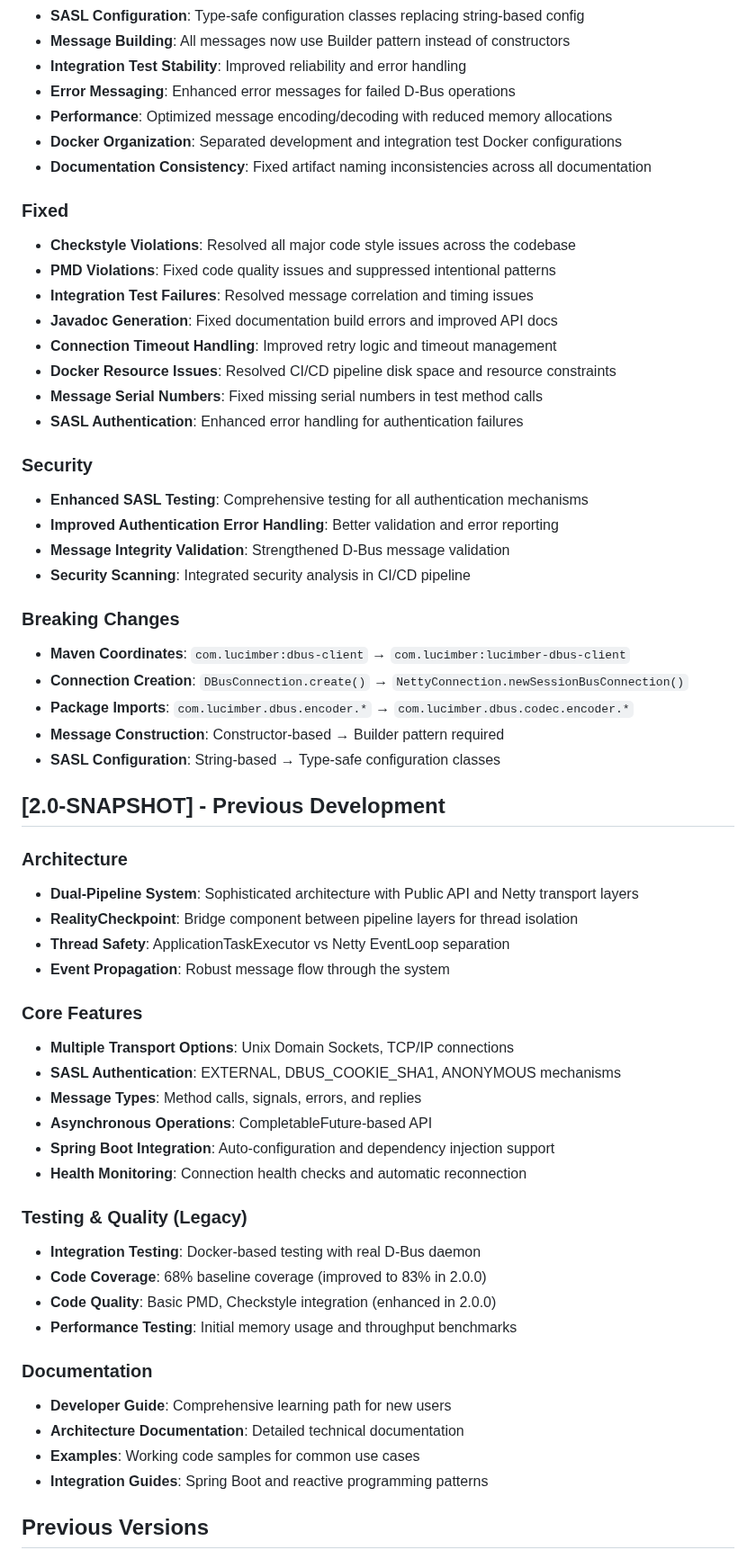
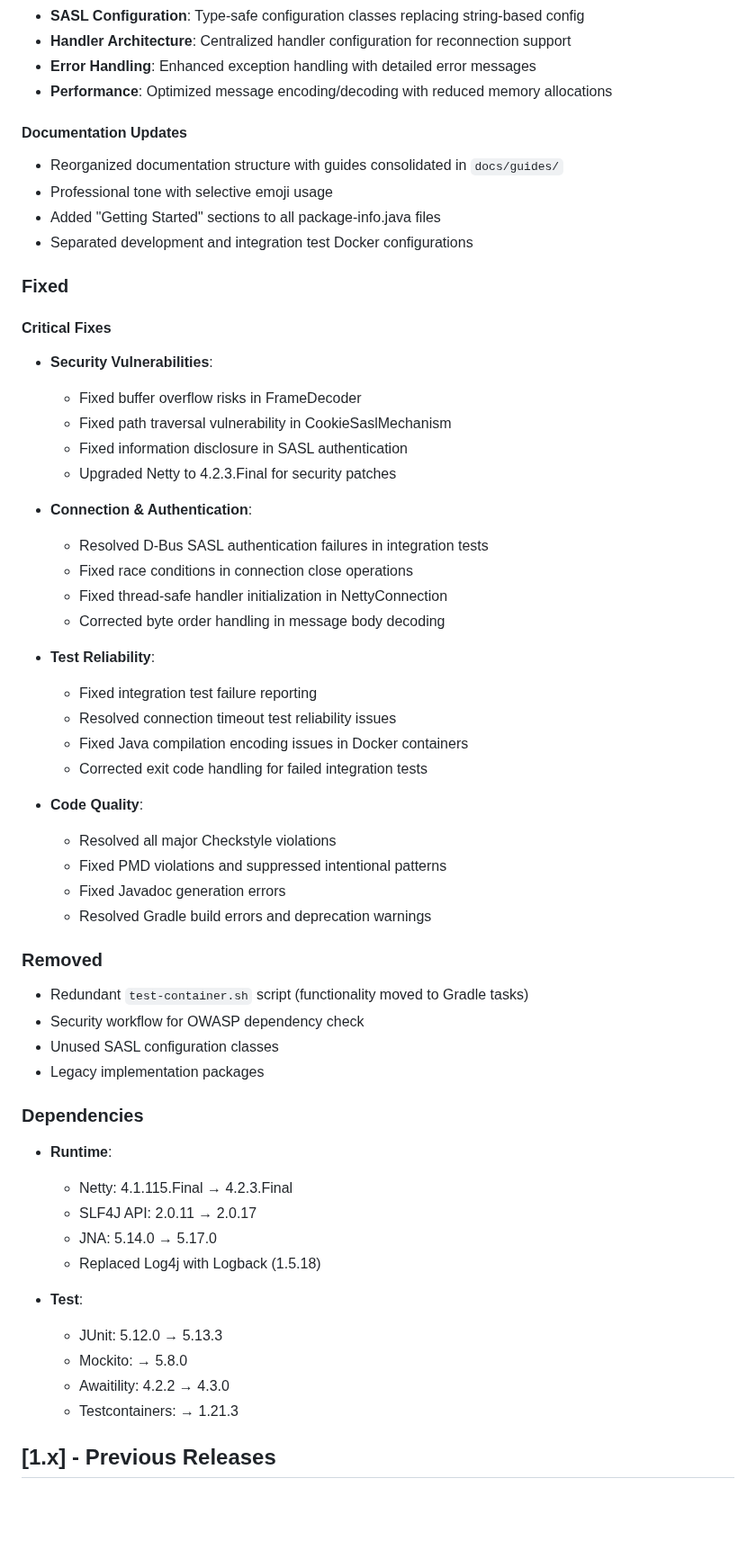
Before and after one commit to lucimber/dbus-client-java, a Markdown page: CHANGELOG.md, the part around one of its changes. Shown at 90% size. Drawn GitHub-style; blank space fills up the shorter version.

```diff
--- a/CHANGELOG.md
+++ b/CHANGELOG.md
@@ -39,61 +79,59 @@ and this project adheres to [Semantic Versioning](https://semver.org/spec/v2.0.0
 - **SASL Configuration**: Type-safe configuration classes replacing string-based config
-- **Message Building**: All messages now use Builder pattern instead of constructors
-- **Integration Test Stability**: Improved reliability and error handling
-- **Error Messaging**: Enhanced error messages for failed D-Bus operations
+- **Handler Architecture**: Centralized handler configuration for reconnection support
+- **Error Handling**: Enhanced exception handling with detailed error messages
 - **Performance**: Optimized message encoding/decoding with reduced memory allocations
-- **Docker Organization**: Separated development and integration test Docker configurations
-- **Documentation Consistency**: Fixed artifact naming inconsistencies across all documentation
+
+#### Documentation Updates
+- Reorganized documentation structure with guides consolidated in `docs/guides/`
+- Professional tone with selective emoji usage
+- Added "Getting Started" sections to all package-info.java files
+- Separated development and integration test Docker configurations
 
 ### Fixed
-- **Checkstyle Violations**: Resolved all major code style issues across the codebase
-- **PMD Violations**: Fixed code quality issues and suppressed intentional patterns
-- **Integration Test Failures**: Resolved message correlation and timing issues
-- **Javadoc Generation**: Fixed documentation build errors and improved API docs
-- **Connection Timeout Handling**: Improved retry logic and timeout management
-- **Docker Resource Issues**: Resolved CI/CD pipeline disk space and resource constraints
-- **Message Serial Numbers**: Fixed missing serial numbers in test method calls
-- **SASL Authentication**: Enhanced error handling for authentication failures
 
-### Security
-- **Enhanced SASL Testing**: Comprehensive testing for all authentication mechanisms
-- **Improved Authentication Error Handling**: Better validation and error reporting
-- **Message Integrity Validation**: Strengthened D-Bus message validation
-- **Security Scanning**: Integrated security analysis in CI/CD pipeline
+#### Critical Fixes
+- **Security Vulnerabilities**:
+  - Fixed buffer overflow risks in FrameDecoder
+  - Fixed path traversal vulnerability in CookieSaslMechanism
+  - Fixed information disclosure in SASL authentication
+  - Upgraded Netty to 4.2.3.Final for security patches
 
-### Breaking Changes
-- **Maven Coordinates**: `com.lucimber:dbus-client` → `com.lucimber:lucimber-dbus-client`
-- **Connection Creation**: `DBusConnection.create()` → `NettyConnection.newSessionBusConnection()`
-- **Package Imports**: `com.lucimber.dbus.encoder.*` → `com.lucimber.dbus.codec.encoder.*`
-- **Message Construction**: Constructor-based → Builder pattern required
-- **SASL Configuration**: String-based → Type-safe configuration classes
+- **Connection & Authentication**:
+  - Resolved D-Bus SASL authentication failures in integration tests
+  - Fixed race conditions in connection close operations
+  - Fixed thread-safe handler initialization in NettyConnection
+  - Corrected byte order handling in message body decoding
 
-## [2.0-SNAPSHOT] - Previous Development
+- **Test Reliability**:
+  - Fixed integration test failure reporting
+  - Resolved connection timeout test reliability issues
+  - Fixed Java compilation encoding issues in Docker containers
+  - Corrected exit code handling for failed integration tests
 
-### Architecture
-- **Dual-Pipeline System**: Sophisticated architecture with Public API and Netty transport layers
-- **RealityCheckpoint**: Bridge component between pipeline layers for thread isolation
-- **Thread Safety**: ApplicationTaskExecutor vs Netty EventLoop separation
-- **Event Propagation**: Robust message flow through the system
+- **Code Quality**:
+  - Resolved all major Checkstyle violations
+  - Fixed PMD violations and suppressed intentional patterns
+  - Fixed Javadoc generation errors
+  - Resolved Gradle build errors and deprecation warnings
 
-### Core Features
-- **Multiple Transport Options**: Unix Domain Sockets, TCP/IP connections
-- **SASL Authentication**: EXTERNAL, DBUS_COOKIE_SHA1, ANONYMOUS mechanisms
-- **Message Types**: Method calls, signals, errors, and replies
-- **Asynchronous Operations**: CompletableFuture-based API
-- **Spring Boot Integration**: Auto-configuration and dependency injection support
-- **Health Monitoring**: Connection health checks and automatic reconnection
+### Removed
+- Redundant `test-container.sh` script (functionality moved to Gradle tasks)
+- Security workflow for OWASP dependency check
+- Unused SASL configuration classes
+- Legacy implementation packages
 
-### Testing & Quality (Legacy)
-- **Integration Testing**: Docker-based testing with real D-Bus daemon
-- **Code Coverage**: 68% baseline coverage (improved to 83% in 2.0.0)
-- **Code Quality**: Basic PMD, Checkstyle integration (enhanced in 2.0.0)
-- **Performance Testing**: Initial memory usage and throughput benchmarks
+### Dependencies
+- **Runtime**:
+  - Netty: 4.1.115.Final → 4.2.3.Final
+  - SLF4J API: 2.0.11 → 2.0.17
+  - JNA: 5.14.0 → 5.17.0
+  - Replaced Log4j with Logback (1.5.18)
 
-### Documentation
-- **Developer Guide**: Comprehensive learning path for new users
-- **Architecture Documentation**: Detailed technical documentation
-- **Examples**: Working code samples for common use cases
-- **Integration Guides**: Spring Boot and reactive programming patterns
+- **Test**:
+  - JUnit: 5.12.0 → 5.13.3
+  - Mockito: → 5.8.0
+  - Awaitility: 4.2.2 → 4.3.0
+  - Testcontainers: → 1.21.3
 
-## Previous Versions
+## [1.x] - Previous Releases
 
```
Also changed, not shown: other parts of CHANGELOG.md (+66 -90 lines).
